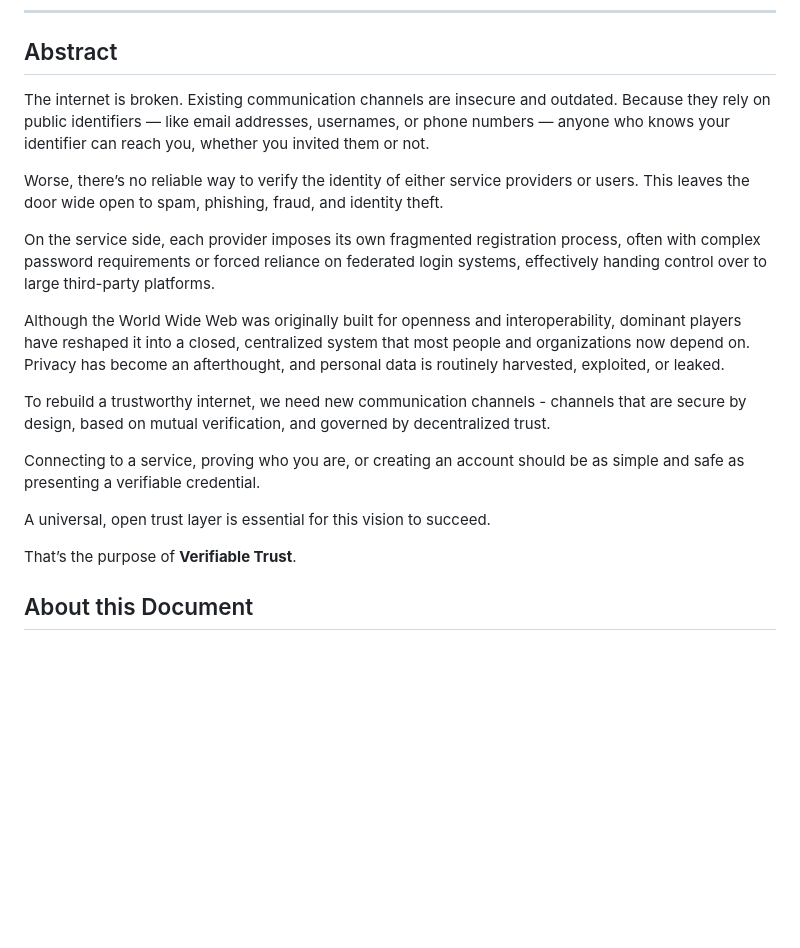
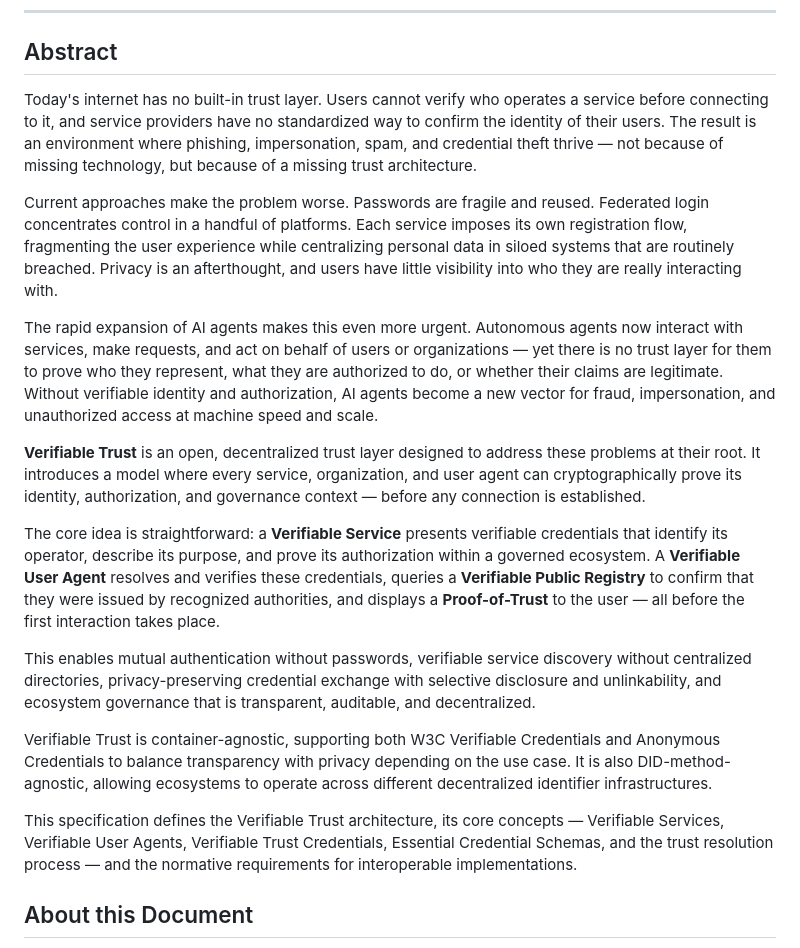
Before and after one commit to verana-labs/verifiable-trust-spec, a Markdown page: spec.md, the part around the change. Rendered like a GitHub page; blank space fills up the shorter version.

Commit message:
feat: v4 draft4
Signed-off-by: Fabrice Rochette <f@2060.io>

```diff
--- a/spec.md
+++ b/spec.md
@@ -23,21 +23,21 @@
 
 ## Abstract
 
-The internet is broken. Existing communication channels are insecure and outdated. Because they rely on public identifiers — like email addresses, usernames, or phone numbers — anyone who knows your identifier can reach you, whether you invited them or not.
-
-Worse, there’s no reliable way to verify the identity of either service providers or users. This leaves the door wide open to spam, phishing, fraud, and identity theft.
-
-On the service side, each provider imposes its own fragmented registration process, often with complex password requirements or forced reliance on federated login systems, effectively handing control over to large third-party platforms.
-
-Although the World Wide Web was originally built for openness and interoperability, dominant players have reshaped it into a closed, centralized system that most people and organizations now depend on. Privacy has become an afterthought, and personal data is routinely harvested, exploited, or leaked.
-
-To rebuild a trustworthy internet, we need new communication channels - channels that are secure by design, based on mutual verification, and governed by decentralized trust.
-
-Connecting to a service, proving who you are, or creating an account should be as simple and safe as presenting a verifiable credential.
-
-A universal, open trust layer is essential for this vision to succeed.
-
-That’s the purpose of **Verifiable Trust**.
+Today's internet has no built-in trust layer. Users cannot verify who operates a service before connecting to it, and service providers have no standardized way to confirm the identity of their users. The result is an environment where phishing, impersonation, spam, and credential theft thrive — not because of missing technology, but because of a missing trust architecture.
+
+Current approaches make the problem worse. Passwords are fragile and reused. Federated login concentrates control in a handful of platforms. Each service imposes its own registration flow, fragmenting the user experience while centralizing personal data in siloed systems that are routinely breached. Privacy is an afterthought, and users have little visibility into who they are really interacting with.
+
+The rapid expansion of AI agents makes this even more urgent. Autonomous agents now interact with services, make requests, and act on behalf of users or organizations — yet there is no trust layer for them to prove who they represent, what they are authorized to do, or whether their claims are legitimate. Without verifiable identity and authorization, AI agents become a new vector for fraud, impersonation, and unauthorized access at machine speed and scale.
+
+**Verifiable Trust** is an open, decentralized trust layer designed to address these problems at their root. It introduces a model where every service, organization, and user agent can cryptographically prove its identity, authorization, and governance context — before any connection is established.
+
+The core idea is straightforward: a **Verifiable Service** presents verifiable credentials that identify its operator, describe its purpose, and prove its authorization within a governed ecosystem. A **Verifiable User Agent** resolves and verifies these credentials, queries a **Verifiable Public Registry** to confirm that they were issued by recognized authorities, and displays a **Proof-of-Trust** to the user — all before the first interaction takes place.
+
+This enables mutual authentication without passwords, verifiable service discovery without centralized directories, privacy-preserving credential exchange with selective disclosure and unlinkability, and ecosystem governance that is transparent, auditable, and decentralized.
+
+Verifiable Trust is container-agnostic, supporting both W3C Verifiable Credentials and Anonymous Credentials to balance transparency with privacy depending on the use case. It is also DID-method-agnostic, allowing ecosystems to operate across different decentralized identifier infrastructures.
+
+This specification defines the Verifiable Trust architecture, its core concepts — Verifiable Services, Verifiable User Agents, Verifiable Trust Credentials, Essential Credential Schemas, and the trust resolution process — and the normative requirements for interoperable implementations.
 
 ## About this Document
 
```
